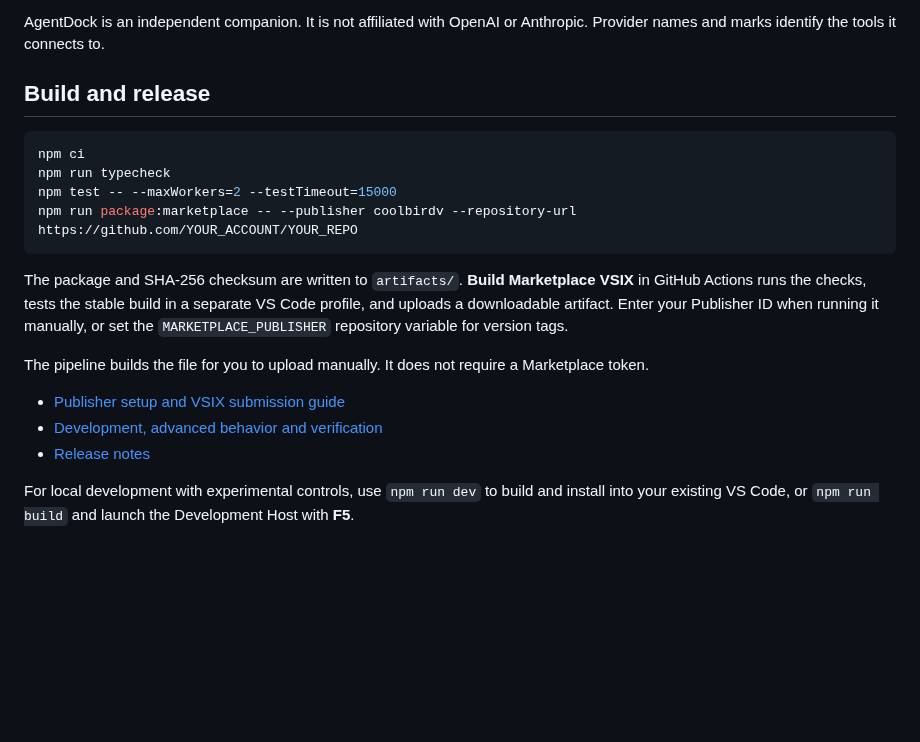
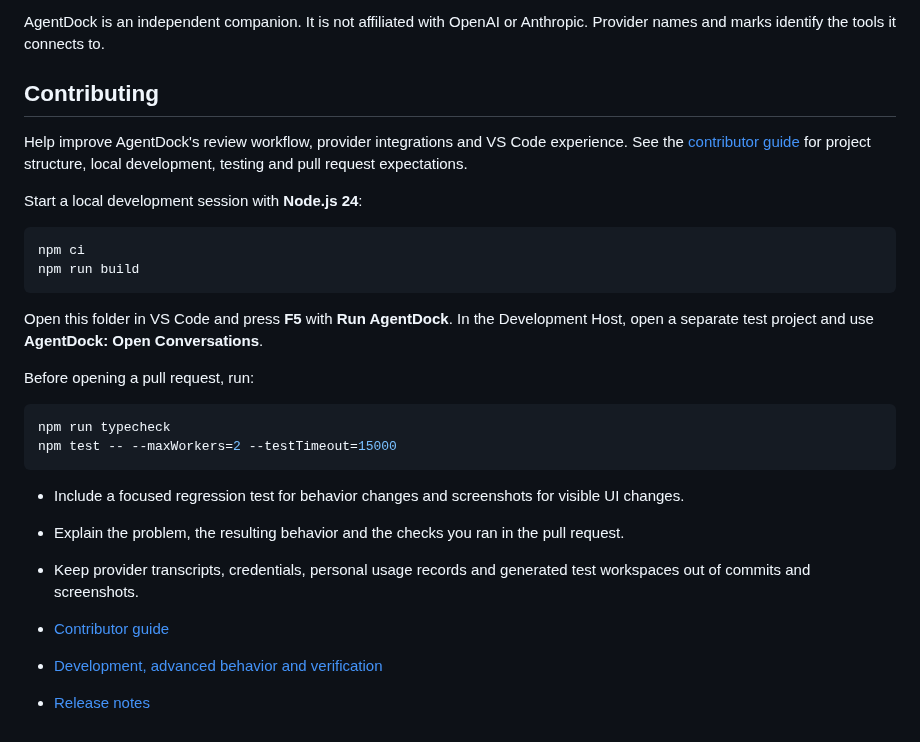
Before and after one commit to coolbirdzik/agent-tandem, a Markdown page: README.md, the part around one of its changes. GitHub-like rendering; blank space fills up the shorter version.

````diff
--- a/README.md
+++ b/README.md
@@ -118,21 +122,30 @@ The Marketplace build uses **CodeLens** for block actions, editor-title navigati
 
 AgentDock is an independent companion. It is not affiliated with OpenAI or Anthropic. Provider names and marks identify the tools it connects to.
 
-## Build and release
+## Contributing
+
+Help improve AgentDock's review workflow, provider integrations and VS Code experience. See the [contributor guide](CONTRIBUTING.md) for project structure, local development, testing and pull request expectations.
+
+Start a local development session with **Node.js 24**:
 
 ```powershell
 npm ci
+npm run build
+```
+
+Open this folder in VS Code and press **F5** with **Run AgentDock**. In the Development Host, open a separate test project and use **AgentDock: Open Conversations**.
+
+Before opening a pull request, run:
+
+```powershell
 npm run typecheck
 npm test -- --maxWorkers=2 --testTimeout=15000
-npm run package:marketplace -- --publisher coolbirdv --repository-url https://github.com/YOUR_ACCOUNT/YOUR_REPO
 ```
 
-The package and SHA-256 checksum are written to `artifacts/`. **Build Marketplace VSIX** in GitHub Actions runs the checks, tests the stable build in a separate VS Code profile, and uploads a downloadable artifact. Enter your Publisher ID when running it manually, or set the `MARKETPLACE_PUBLISHER` repository variable for version tags.
+- Include a focused regression test for behavior changes and screenshots for visible UI changes.
+- Explain the problem, the resulting behavior and the checks you ran in the pull request.
+- Keep provider transcripts, credentials, personal usage records and generated test workspaces out of commits and screenshots.
 
-The pipeline builds the file for you to upload manually. It does not require a Marketplace token.
-
-- [Publisher setup and VSIX submission guide](docs/PUBLISHING.md)
+- [Contributor guide](CONTRIBUTING.md)
 - [Development, advanced behavior and verification](docs/DEVELOPMENT.md)
 - [Release notes](CHANGELOG.md)
-
-For local development with experimental controls, use `npm run dev` to build and install into your existing VS Code, or `npm run build` and launch the Development Host with **F5**.
````
Also changed, not shown: other parts of README.md (+5 -1 lines), CONTRIBUTING.md (added, +78 -0 lines), media/ASSETS.md (+2 -0 lines), media/screenshots/editor-diff.png (added), 2 other files.
